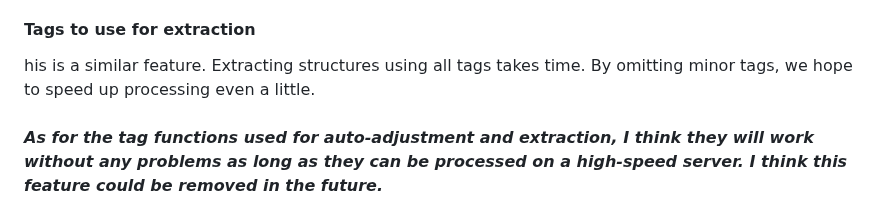
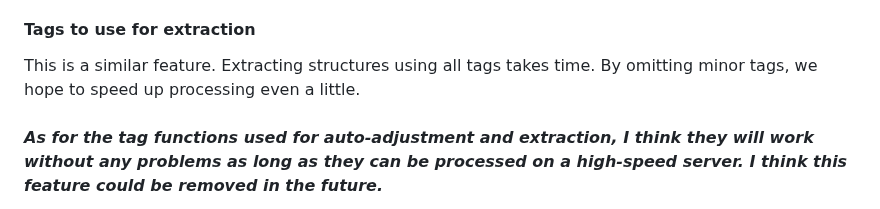
Before and after one commit to 32naosummitkiya26-collab/Blade-Convert-Hub-Plus, a Markdown page: How-To-Use.md, the part around the change. Drawn GitHub-style.

```diff
--- a/How-To-Use.md
+++ b/How-To-Use.md
@@ -78,7 +78,7 @@ Reading the Laravel documentation, it seems like you just need to find the commo
 The default is On. This function determines where there are likely differences and discards the structure beyond them. This also saves time.
 If you turn it off, the extracted structure will be used as is. In some cases, you may need to turn it off to successfully convert. I've recorded the results of my own tests for each sample, so please refer to them (they're still in Japanese...).
 #### Tags to use for extraction
-his is a similar feature. Extracting structures using all tags takes time. By omitting minor tags, we hope to speed up processing even a little.<br><br>
+This is a similar feature. Extracting structures using all tags takes time. By omitting minor tags, we hope to speed up processing even a little.<br><br>
 ***As for the tag functions used for auto-adjustment and extraction, I think they will work without any problems as long as they can be processed on a high-speed server. I think this feature could be removed in the future.***
 
 ### Convert to template
```
